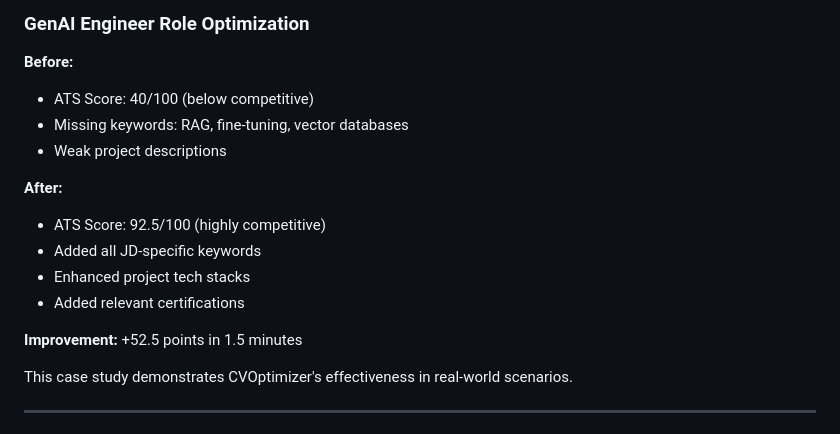
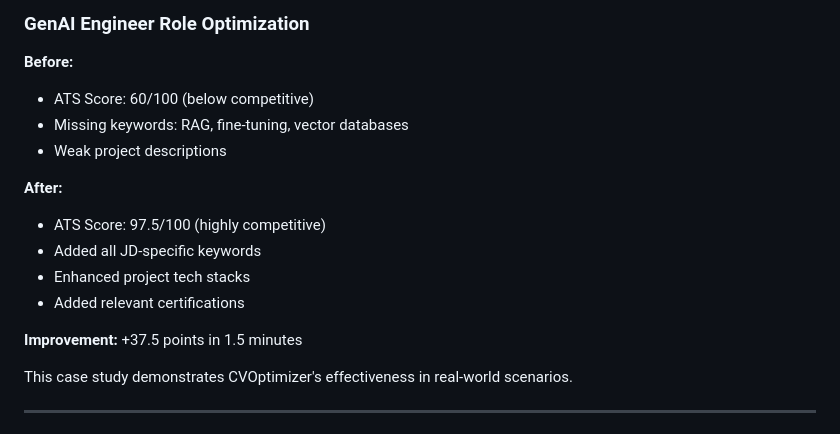
Before and after one commit to sabkatdesh/ATS_checker_and_cv_optimizer, a Markdown page: README.md, the part around one of its changes. GitHub-like rendering.

```diff
--- a/README.md
+++ b/README.md
@@ -408,17 +417,17 @@ AI Engineer | GenAI & Agentic Systems | Full-Stack Developer
 ### GenAI Engineer Role Optimization
 
 **Before:**
-- ATS Score: 40/100 (below competitive)
+- ATS Score: 60/100 (below competitive)
 - Missing keywords: RAG, fine-tuning, vector databases
 - Weak project descriptions
 
 **After:**
-- ATS Score: 92.5/100 (highly competitive)
+- ATS Score: 97.5/100 (highly competitive)
 - Added all JD-specific keywords
 - Enhanced project tech stacks
 - Added relevant certifications
 
-**Improvement:** +52.5 points in 1.5 minutes
+**Improvement:** +37.5 points in 1.5 minutes
 
 This case study demonstrates CVOptimizer's effectiveness in real-world scenarios.
 
```
Also changed, not shown: other parts of README.md (+10 -1 lines).
